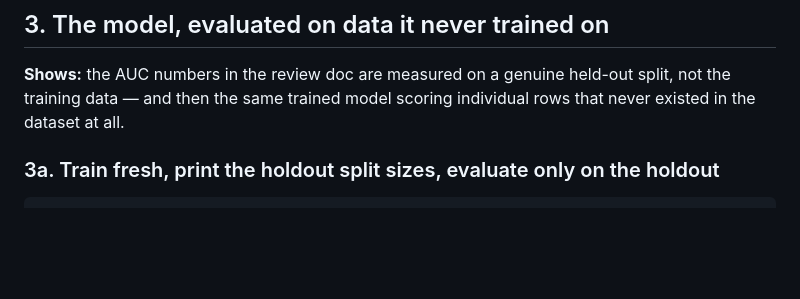
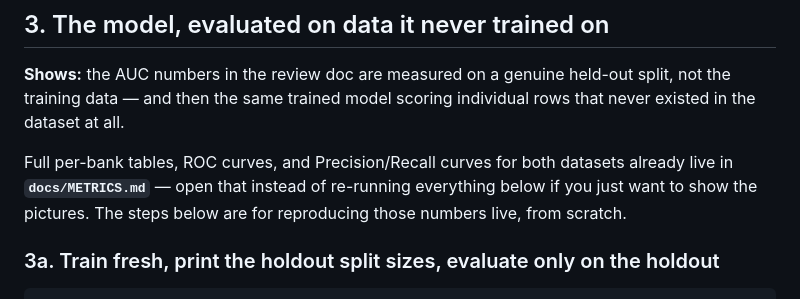
Before and after one commit to PrazwalR/ARIS, a Markdown page: docs/REVIEW_RUNBOOK.md, the part around the change. Rendered like a GitHub page; blank space fills up the shorter version.

```diff
--- a/docs/REVIEW_RUNBOOK.md
+++ b/docs/REVIEW_RUNBOOK.md
@@ -101,6 +101,11 @@ the same way `tests/test_api_kafka.py` does.)
 **Shows:** the AUC numbers in the review doc are measured on a genuine
 held-out split, not the training data — and then the same trained model
 scoring individual rows that never existed in the dataset at all.
+
+Full per-bank tables, ROC curves, and Precision/Recall curves for both
+datasets already live in **`docs/METRICS.md`** — open that instead of
+re-running everything below if you just want to show the pictures. The
+steps below are for reproducing those numbers live, from scratch.
 
 ### 3a. Train fresh, print the holdout split sizes, evaluate only on the holdout
 
```
Also changed, not shown: README.md (+3 -0 lines), docs/METRICS.md (added, +124 -0 lines), docs/assets/metrics/synthetic_pr.png (added), docs/assets/metrics/synthetic_roc.png (added), docs/assets/metrics/ulb_pr.png (added), docs/assets/metrics/ulb_roc.png (added), 2 other files.
